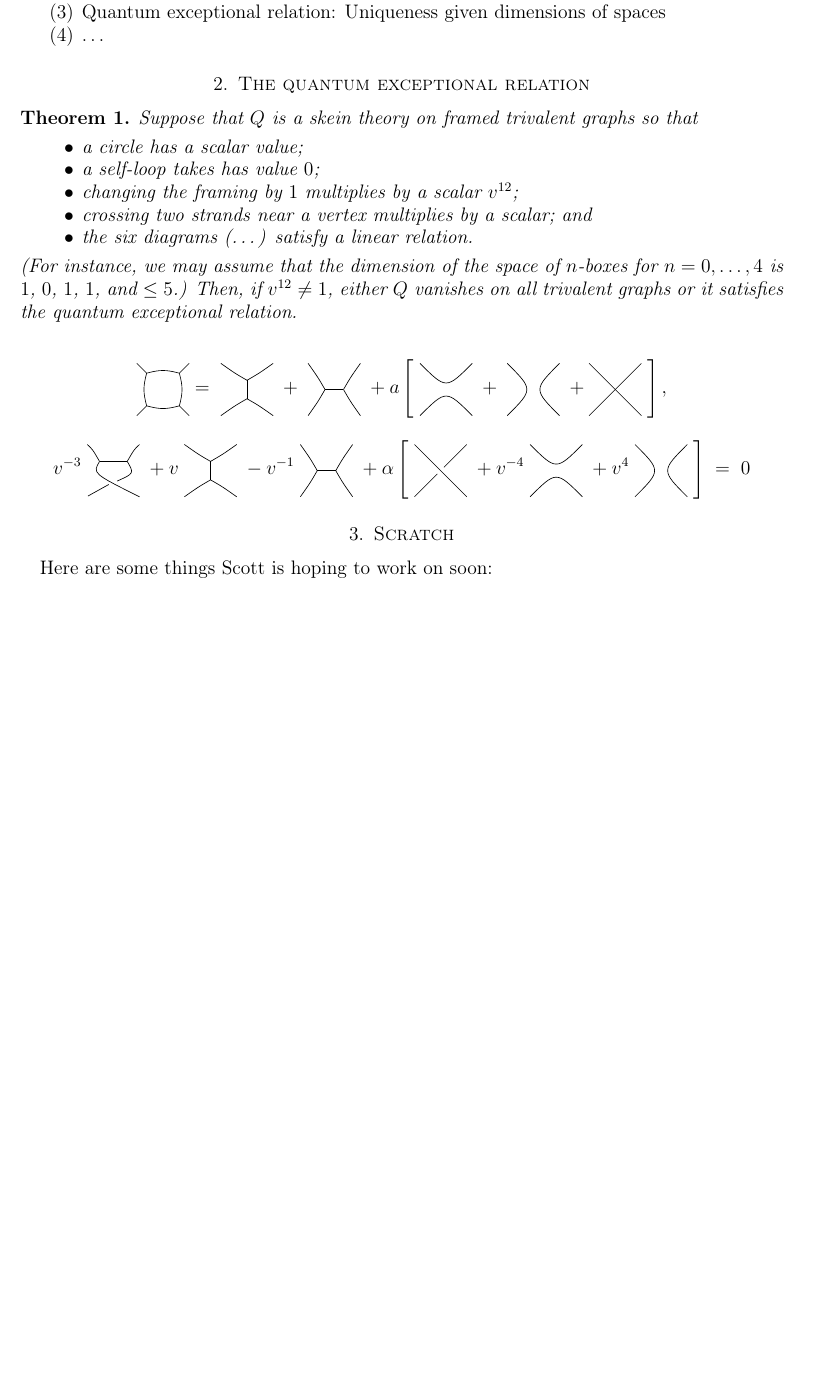
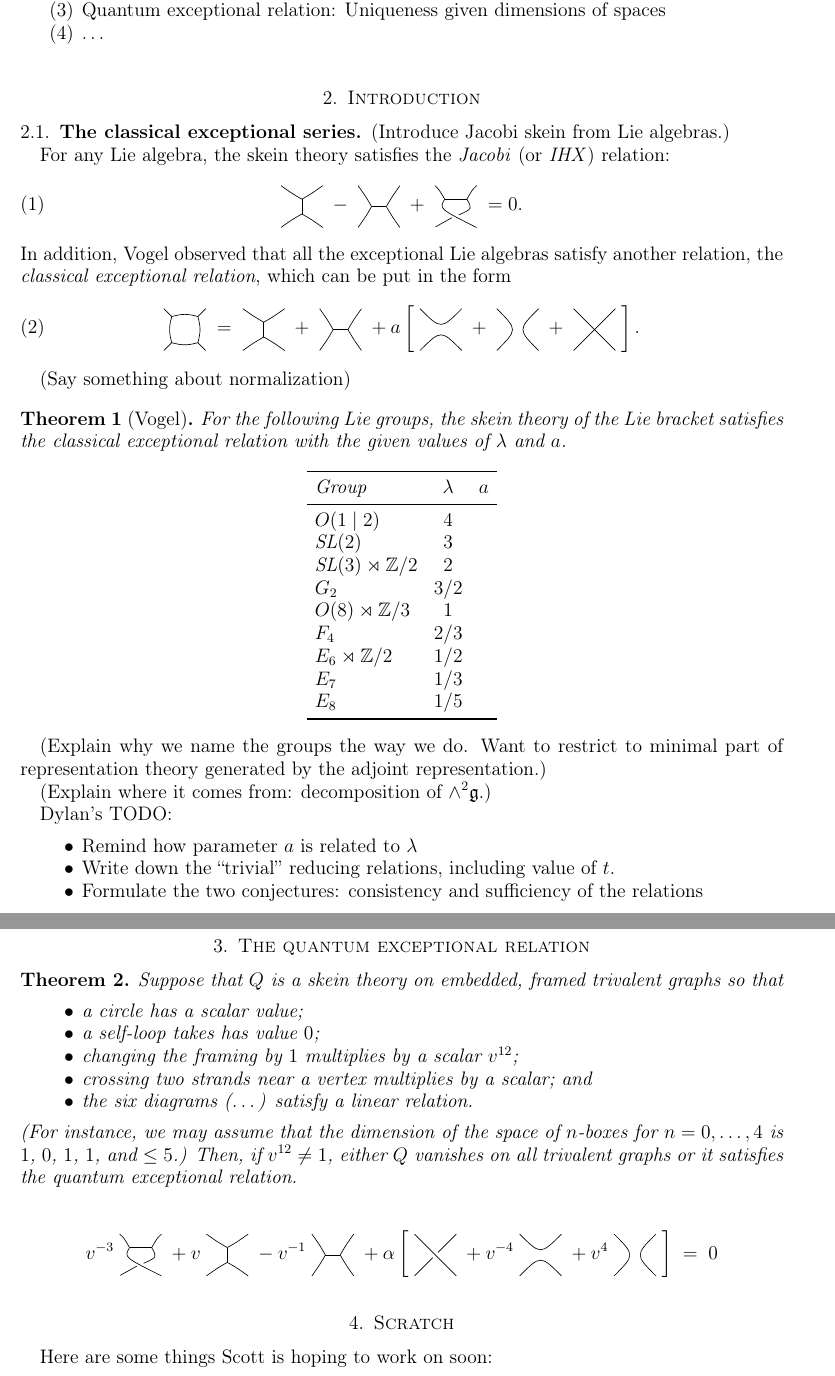
Before and after one commit to semorrison/exceptional, a LaTeX paper (exceptional.tex, which reads drawings.tex): part of page 2 of 3 before the commit and two parts of pages 2 and 3 of 4 after it, the two joined at a grey line, cut so that both start at the same text, the shorter picture padded with empty space. Compiled offline with LaTeX, dvips and Ghostscript.

Commit message:
Add some introduction on the classical series

```diff
--- a/drawings.tex
+++ b/drawings.tex
@@ -86,7 +86,7 @@ coverlinelefttail/.style={
 \DeclareMathOperator{\leftquadarrows} {{\; \begin{tikzpicture} \foreach \y in {-0.05, 0.05, 0.15, 0.25} { \draw [stealth-] (0, \y) -- +(0.5, 0);} \; \end{tikzpicture}}}
 
 \newcommand{\ngon}[2][0]{
-\begin{tikzpicture}[baseline=-0.5ex]
+\begin{tikzpicture}[baseline=-0.5ex,scale=0.8]
 \foreach \x in {1, ..., #2}
 	\draw (360*\x/#2+#1:.8cm)--(360*\x/#2+#1:.5cm);
 \foreach \x in {1, ..., #2}
@@ -94,7 +94,7 @@ coverlinelefttail/.style={
 \end{tikzpicture}
 }
 
-\newcommand{\drawI}{ \begin{tikzpicture}[baseline=-0.5ex]
+\newcommand{\drawI}{ \begin{tikzpicture}[baseline=-0.5ex,scale=0.8]
  	\draw (0,.2) .. controls +(30:.3cm) .. (45:.8cm);
  	\draw (0,.2) .. controls +(150:.3cm) .. (135:.8cm);
 	\draw (0,.2) -- (0,-.2);
@@ -103,7 +103,7 @@ coverlinelefttail/.style={
 \end{tikzpicture}
 }
 
-\newcommand{\drawH}{ \begin{tikzpicture}[baseline=-0.5ex,rotate=90]
+\newcommand{\drawH}{ \begin{tikzpicture}[baseline=-0.5ex,rotate=90,scale=0.8]
  	\draw (0,.2) .. controls +(30:.3cm) .. (45:.8cm);
  	\draw (0,.2) .. controls +(150:.3cm) .. (135:.8cm);
 	\draw (0,.2) -- (0,-.2);
@@ -111,29 +111,29 @@ coverlinelefttail/.style={
  	\draw (0,-.2) .. controls +(-150:.3cm) .. (-135:.8cm);
 \end{tikzpicture}}
 
-\newcommand{\twostrandid}{\begin{tikzpicture}[baseline=-0.5ex]
+\newcommand{\twostrandid}{\begin{tikzpicture}[baseline=-0.5ex,scale=0.8]
 	\draw (45:.8cm) .. controls (0,0) .. (135:.8cm);
 	\draw (-45:.8cm) .. controls (0,0) .. (-135:.8cm);
 \end{tikzpicture}}
 
-\newcommand{\cupcap}{\begin{tikzpicture}[baseline=-0.5ex,rotate=90]
+\newcommand{\cupcap}{\begin{tikzpicture}[baseline=-0.5ex,rotate=90,scale=0.8]
 	\draw (45:.8cm) .. controls (0,0) .. (135:.8cm);
 	\draw (-45:.8cm) .. controls (0,0) .. (-135:.8cm);
 \end{tikzpicture}}
 
-\newcommand{\symcross}{\begin{tikzpicture}[baseline=-0.5ex]
+\newcommand{\symcross}{\begin{tikzpicture}[baseline=-0.5ex,scale=0.8]
 	\draw (45:.8cm) -- (-135:.8cm);
 	\draw (-45:.8cm) -- (135:.8cm);
 \end{tikzpicture}}
 
-\newcommand{\braidcross}{\begin{tikzpicture}[baseline=-0.5ex]
+\newcommand{\braidcross}{\begin{tikzpicture}[baseline=-0.5ex,scale=0.8]
 	\draw (45:.8cm) -- (45:.1cm);
 	\draw (45:-.8cm) -- (45:-.1cm);
 	\draw (-45:.8cm) -- (135:.8cm);
 \end{tikzpicture}}
 
 
-\newcommand{\drawX}{ \begin{tikzpicture}[baseline=-0.5ex,rotate=90]
+\newcommand{\drawcrossX}{ \begin{tikzpicture}[baseline=-0.5ex,rotate=90,scale=0.8]
  	\draw (.2,.3) .. controls +(30:.3cm) .. (45:.8cm);
  	\draw (.2,.3) .. controls +(150:.3cm) .. (-135:.8cm);
 	\draw (.2,.3) -- (.2,-.3);
--- a/exceptional.tex
+++ b/exceptional.tex
@@ -122,11 +122,74 @@
 \item \dots
 \end{enumerate}
 
+\section{Introduction}
+\label{sec:introduction}
+
+\subsection{The classical exceptional series}
+\label{sec:classical-except}
+
+(Introduce Jacobi skein from Lie algebras.)
+
+For any Lie algebra, the skein theory satisfies the \emph{Jacobi} (or \emph{IHX})
+relation:
+\begin{equation}
+\drawI\; - \;\drawH\; + \;\drawcrossX\; = 0.
+\label{eq:IHX}
+\end{equation}
+In addition, Vogel observed that all the exceptional Lie algebras
+satisfy another relation, the \emph{classical exceptional relation},
+which can be put in the form
+\begin{equation}
+\ngon[45]{4}\; = \;\drawI\; + \;\drawH\;
+ + a\left[ \;\twostrandid\; + \;\cupcap\; + \;\symcross\; \right].
+\label{eq:classical-except}
+\end{equation}
+
+(Say something about normalization)
+
+\begin{theorem}[Vogel]
+  For the following Lie groups, the skein theory of the Lie bracket
+  satisfies the classical exceptional relation with the given values
+  of $\lambda$ and~$a$.
+  \[
+  \begin{tabular}{lcc}
+    \toprule
+    Group         & $\lambda$ & $a$\\
+    \midrule
+    $O(1 \mid 2)$       & $4$ \\
+    $\SL(2)$            & $3$ \\
+    $\SL(3)\rtimes\ZZ/2$& $2$ \\
+    $G_2$              & $3/2$ \\
+    $O(8)\rtimes\ZZ/3$  & $1$ \\
+    $F_4$               & $2/3$ \\
+    $E_6\rtimes\ZZ/2$   & $1/2$ \\
+    $E_7$               & $1/3$ \\
+    $E_8$               & $1/5$ \\
+    \bottomrule
+  \end{tabular}
+  \]
+\end{theorem}
+(Explain why we name the groups the way we do. Want to restrict to
+minimal part of representation theory generated by the adjoint
+representation.)
+
+(Explain where it comes from: decomposition of $\wedge^2
+\mathfrak{g}$.)
+
+Dylan's TODO:
+\begin{itemize}
+\item Remind how parameter $a$ is related to $\lambda$
+\item Write down the ``trivial'' reducing relations, including value
+  of $t$.
+\item Formulate the two conjectures: consistency and sufficiency of
+  the relations
+\end{itemize}
+
 \section{The quantum exceptional relation}
 \label{sec:relation}
 
 \begin{theorem}
-  Suppose that $Q$ is a skein theory on framed trivalent graphs so that
+  Suppose that $Q$ is a skein theory on embedded, framed trivalent graphs so that
   \begin{itemize}
   \item a circle has a scalar value;
   \item a self-loop takes has value $0$;
@@ -140,25 +203,10 @@
   or it satisfies the quantum exceptional relation.
 \end{theorem}
 
-\[
-\ngon[45]{4}
- =
-\;
-\drawI
-\; + \;
- \drawH
-\;
- + a
-\left[ \;
-\twostrandid
-\; + \;
- \cupcap
-\; + \symcross \; \right],
-\]
 
 \[
 v^{-3} \;
-\drawX
+\drawcrossX
 \;+ v \;
 \drawI
 \; -v^{-1} \;
```
